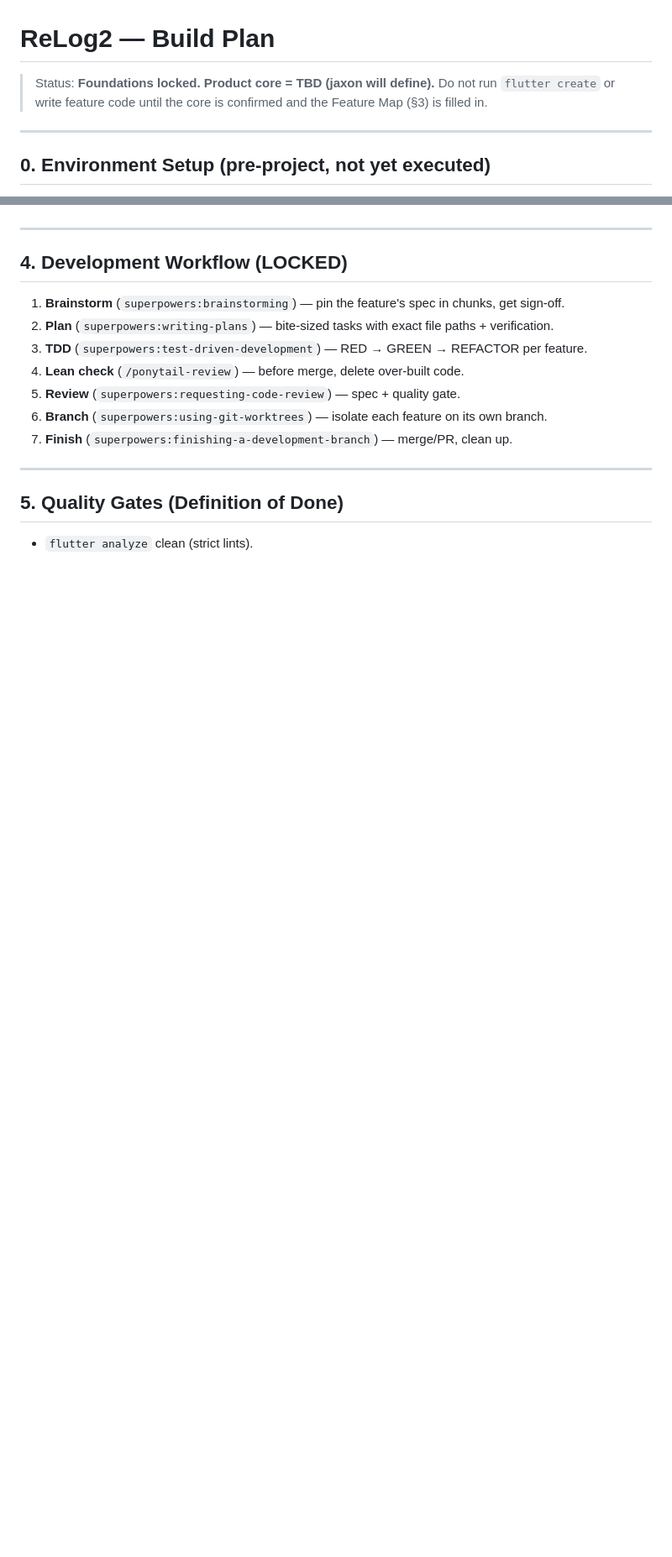
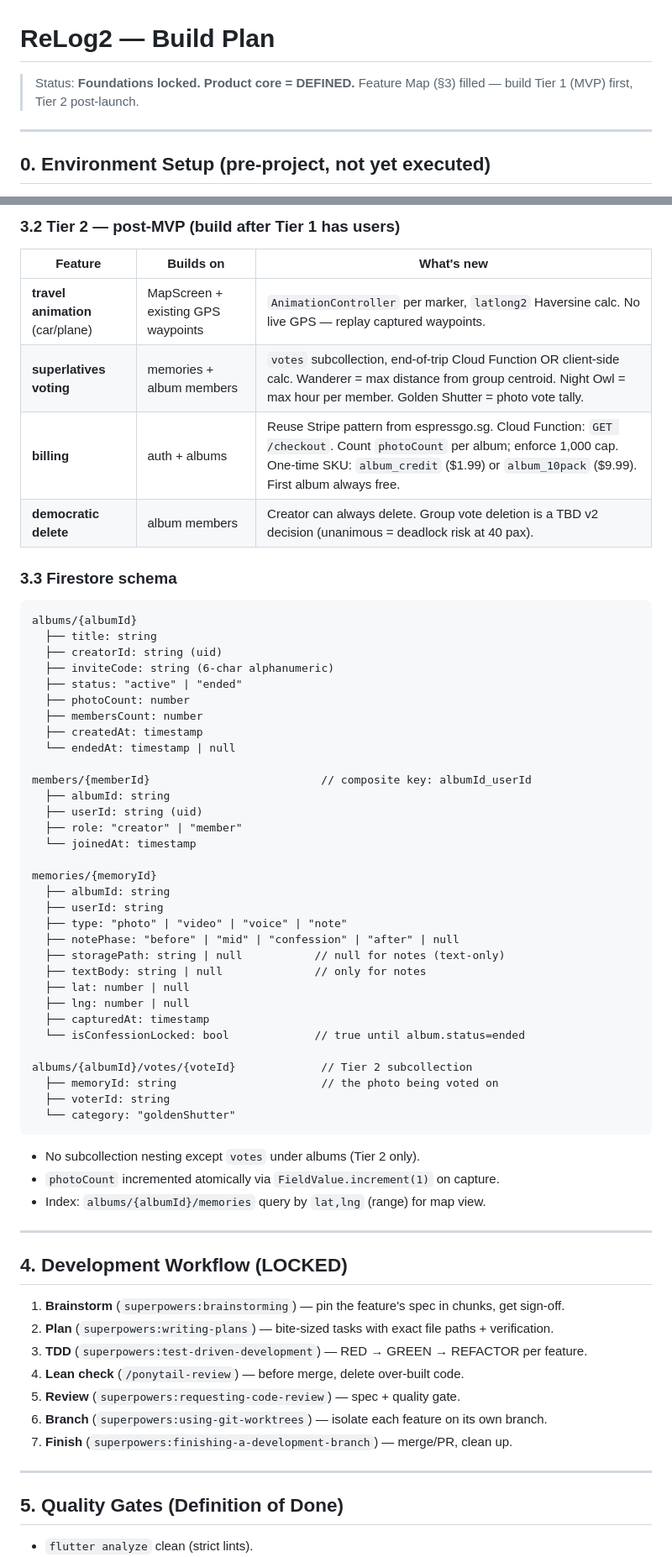
Before and after one commit to jaxontan/ReLog2, a Markdown page: PLAN.md, 2 parts joined by grey strips. Shown at 84% size. GitHub-like rendering; blank space fills up the shorter version.

Commit message:
docs: fill Feature Map §3 — product core locked, Tier 1/2 split, Firestore schema

````diff
--- a/PLAN.md
+++ b/PLAN.md
@@ -1,6 +1,6 @@
 # ReLog2 — Build Plan
 
-> Status: **Foundations locked. Product core = TBD (jaxon will define).** Do not run `flutter create` or write feature code until the core is confirmed and the Feature Map (§3) is filled in.
+> Status: **Foundations locked. Product core = DEFINED.** Feature Map (§3) filled — build Tier 1 (MVP) first, Tier 2 post-launch.
 
 ---
 
@@ -101,3 +115,52 @@ Placeholder skeleton (will be replaced):
+### 3.2 Tier 2 — post-MVP (build after Tier 1 has users)
+
+| Feature | Builds on | What's new |
+|---|---|---|
+| **travel animation** (car/plane) | MapScreen + existing GPS waypoints | `AnimationController` per marker, `latlong2` Haversine calc. No live GPS — replay captured waypoints. |
+| **superlatives voting** | memories + album members | `votes` subcollection, end-of-trip Cloud Function OR client-side calc. Wanderer = max distance from group centroid. Night Owl = max hour per member. Golden Shutter = photo vote tally. |
+| **billing** | auth + albums | Reuse Stripe pattern from espressgo.sg. Cloud Function: `GET /checkout`. Count `photoCount` per album; enforce 1,000 cap. One-time SKU: `album_credit` ($1.99) or `album_10pack` ($9.99). First album always free. |
+| **democratic delete** | album members | Creator can always delete. Group vote deletion is a TBD v2 decision (unanimous = deadlock risk at 40 pax). |
+
+### 3.3 Firestore schema
+
+```
+albums/{albumId}
+  ├── title: string
+  ├── creatorId: string (uid)
+  ├── inviteCode: string (6-char alphanumeric)
+  ├── status: "active" | "ended"
+  ├── photoCount: number
+  ├── membersCount: number
+  ├── createdAt: timestamp
+  └── endedAt: timestamp | null
+
+members/{memberId}                          // composite key: albumId_userId
+  ├── albumId: string
+  ├── userId: string (uid)
+  ├── role: "creator" | "member"
+  └── joinedAt: timestamp
+
+memories/{memoryId}
+  ├── albumId: string
+  ├── userId: string
+  ├── type: "photo" | "video" | "voice" | "note"
+  ├── notePhase: "before" | "mid" | "confession" | "after" | null
+  ├── storagePath: string | null           // null for notes (text-only)
+  ├── textBody: string | null              // only for notes
+  ├── lat: number | null
+  ├── lng: number | null
+  ├── capturedAt: timestamp
+  └── isConfessionLocked: bool             // true until album.status=ended
+
+albums/{albumId}/votes/{voteId}             // Tier 2 subcollection
+  ├── memoryId: string                      // the photo being voted on
+  ├── voterId: string
+  └── category: "goldenShutter"
+```
+
+- No subcollection nesting except `votes` under albums (Tier 2 only).
+- `photoCount` incremented atomically via `FieldValue.increment(1)` on capture.
+- Index: `albums/{albumId}/memories` query by `lat,lng` (range) for map view.
 
 ---
 
````
Also changed, not shown: other parts of PLAN.md (+21 -7 lines).
